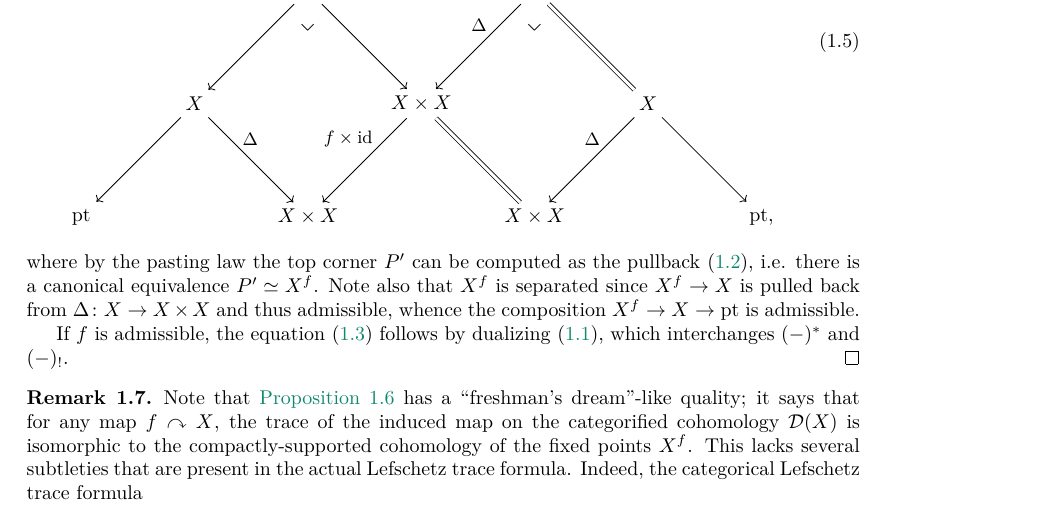
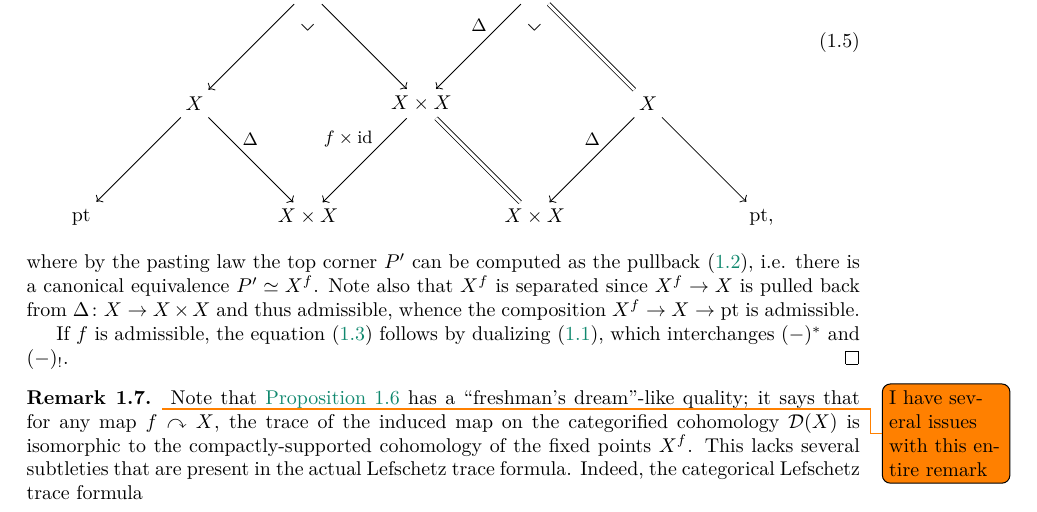
Before and after one commit to floriedel/lefschetz, a LaTeX document (main.tex, which reads sixfunctor.tex): part of page 5 of 23, cut so that both start at the same text. Compiled offline with pdfLaTeX.

Commit message:
Updates from Overleaf

```diff
--- a/sixfunctor.tex
+++ b/sixfunctor.tex
@@ -390,7 +390,9 @@ $\cA$-linear six-functor formalism and let $X\in \cC$ be admissible.
 
   If $f$ is admissible, the equation~\eqref{eq:categorical-trace-formula-exceptional} follows by dualizing~\eqref{eq:categorical-trace-formula}, which interchanges $({-})^*$ and $({-})_!$.
 \end{proof}
+
 \begin{rmk}
+\todo{I have several issues with this entire remark}
   Note that \cref{thm:categorical-fixed-pts} has a ``freshman's dream''-like quality; it says that for any map $f\curvearrowright X$, the trace of the induced map on the categorified cohomology $\mathcal D(X)$ is isomorphic to the compactly-supported cohomology of the fixed points $X^f$. This lacks several subtleties that are present in the actual Lefschetz trace formula. Indeed, the categorical Lefschetz trace formula
   \begin{itemize}
   \item does not require a transversality assumption on $f$\footnote{not even the weak transversality assumption of assuming that $X^f$ is finite};
```
Also changed, not shown: main.tex (+6 -6 lines).
